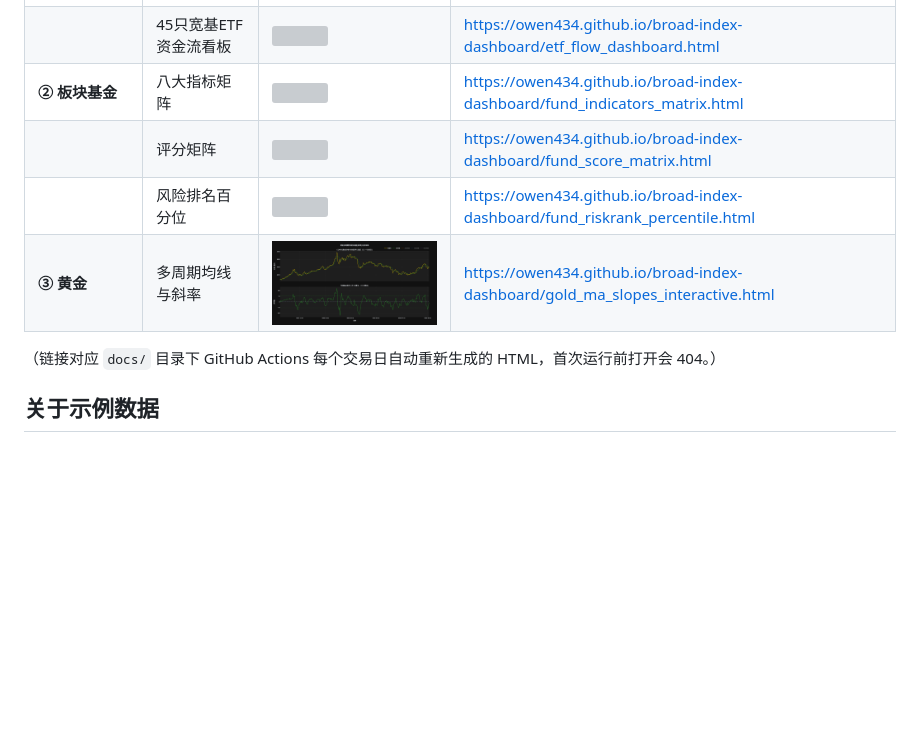
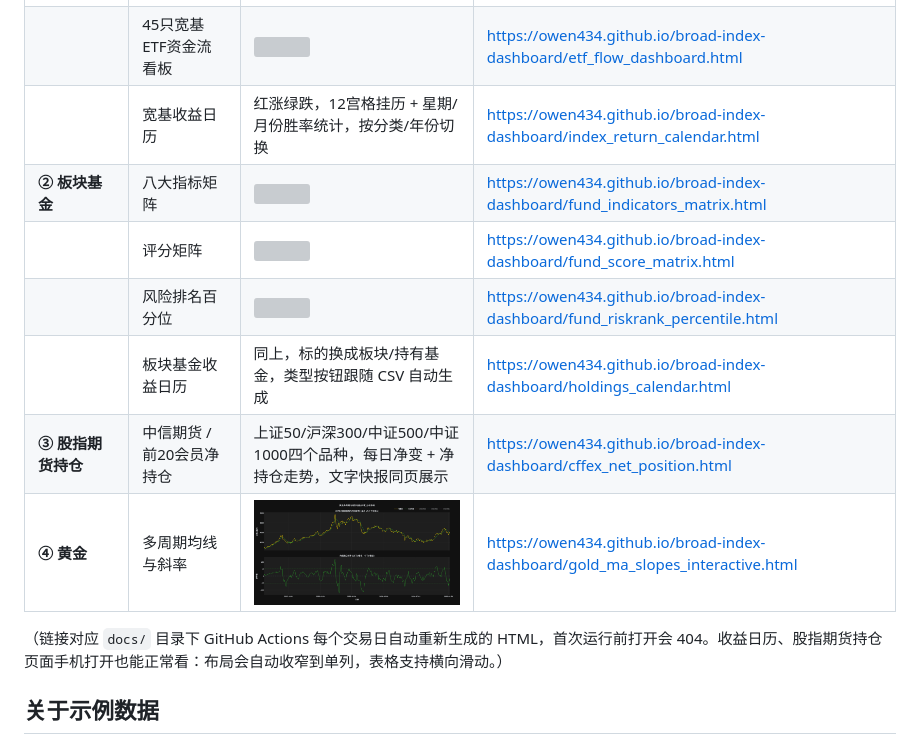
Before and after one commit to Owen434/broad-index-dashboard, a Markdown page: README.md, the part around one of its changes. Rendered like a GitHub page; blank space fills up the shorter version; grey boxes are pictures that could not be loaded.

```diff
--- a/README.md
+++ b/README.md
@@ -173,12 +177,15 @@ docs/     HTML 输出（GitHub Actions 每个交易日自动重新生成，仅
 | | ZigZag 波段看板 | <img src="docs/宽基波段信号量化看板.png" width="360"> | https://owen434.github.io/broad-index-dashboard/stock_zigzag_signal_analyzer.html |
 | | 评分矩阵 | <img src="docs/宽基风险评分矩阵.png" width="360"> | https://owen434.github.io/broad-index-dashboard/stock_scorematrix.html |
 | | 45只宽基ETF资金流看板 | <img src="docs/ETF资金流向.png" width="360"> | https://owen434.github.io/broad-index-dashboard/etf_flow_dashboard.html |
+| | 宽基收益日历 | 红涨绿跌，12宫格挂历 + 星期/月份胜率统计，按分类/年份切换 | https://owen434.github.io/broad-index-dashboard/index_return_calendar.html |
 | **② 板块基金** | 八大指标矩阵 |  <img src="docs/基金八大指标矩阵.png" width="360">  | https://owen434.github.io/broad-index-dashboard/fund_indicators_matrix.html |
 | | 评分矩阵 | <img src="docs/基金评分矩阵.png" width="360">| https://owen434.github.io/broad-index-dashboard/fund_score_matrix.html |
 | | 风险排名百分位 | <img src="docs/基金风险排名与历史分位.png" width="360"> | https://owen434.github.io/broad-index-dashboard/fund_riskrank_percentile.html |
-| **③ 黄金** | 多周期均线与斜率 | <img src="docs/黄金多周期均线及动能斜率分析系统.png" width="360"> | https://owen434.github.io/broad-index-dashboard/gold_ma_slopes_interactive.html |
+| | 板块基金收益日历 | 同上，标的换成板块/持有基金，类型按钮跟随 CSV 自动生成 | https://owen434.github.io/broad-index-dashboard/holdings_calendar.html |
+| **③ 股指期货持仓** | 中信期货 / 前20会员净持仓 | 上证50/沪深300/中证500/中证1000四个品种，每日净变 + 净持仓走势，文字快报同页展示 | https://owen434.github.io/broad-index-dashboard/cffex_net_position.html |
+| **④ 黄金** | 多周期均线与斜率 | <img src="docs/黄金多周期均线及动能斜率分析系统.png" width="360"> | https://owen434.github.io/broad-index-dashboard/gold_ma_slopes_interactive.html |
 
-（链接对应 `docs/` 目录下 GitHub Actions 每个交易日自动重新生成的 HTML，首次运行前打开会 404。）
+（链接对应 `docs/` 目录下 GitHub Actions 每个交易日自动重新生成的 HTML，首次运行前打开会 404。收益日历、股指期货持仓页面手机打开也能正常看：布局会自动收窄到单列，表格支持横向滑动。）
 
 ## 关于示例数据
 
```
Also changed, not shown: other parts of README.md (+23 -8 lines).
